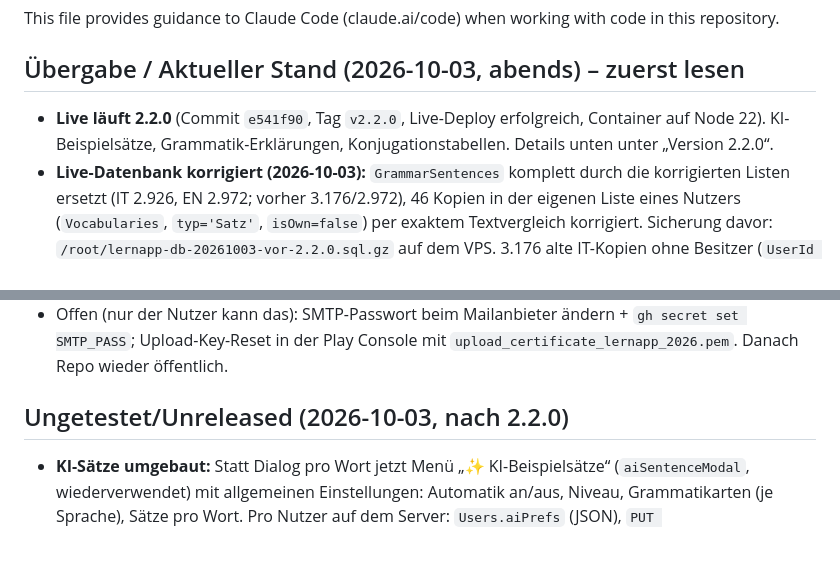
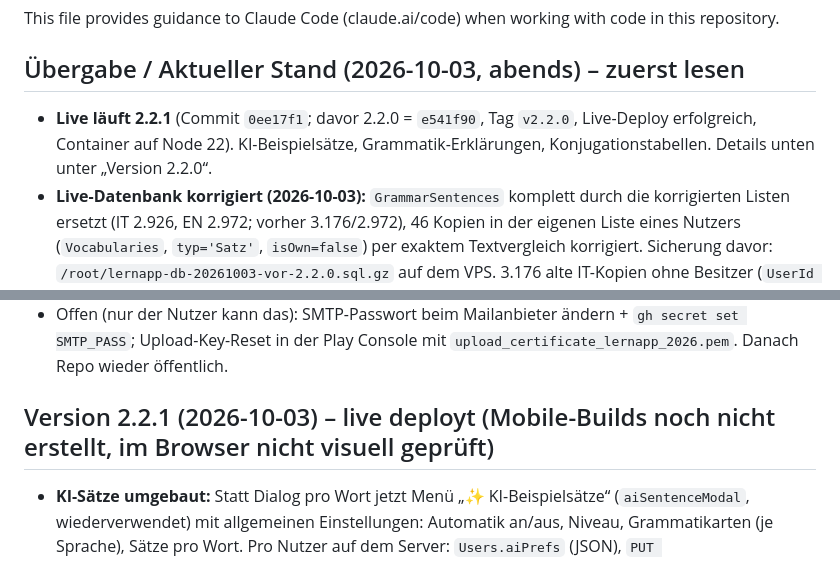
Before and after one commit to boernie77/Sprachenapp-Englisch-Italienisch, a Markdown page: CLAUDE.md, 2 parts joined by grey strips. Drawn GitHub-style.

Commit message:
docs: Stand 2.2.1
Co-Authored-By: Claude Sonnet 5.5 <noreply@anthropic.com>

```diff
--- a/CLAUDE.md
+++ b/CLAUDE.md
@@ -4,7 +4,7 @@ This file provides guidance to Claude Code (claude.ai/code) when working with co
 
 ## Übergabe / Aktueller Stand (2026-10-03, abends) – zuerst lesen
 
-- **Live läuft 2.2.0** (Commit `e541f90`, Tag `v2.2.0`, Live-Deploy erfolgreich, Container auf Node 22). KI-Beispielsätze, Grammatik-Erklärungen, Konjugationstabellen. Details unten unter „Version 2.2.0“.
+- **Live läuft 2.2.1** (Commit `0ee17f1`; davor 2.2.0 = `e541f90`, Tag `v2.2.0`, Live-Deploy erfolgreich, Container auf Node 22). KI-Beispielsätze, Grammatik-Erklärungen, Konjugationstabellen. Details unten unter „Version 2.2.0“.
 - **Live-Datenbank korrigiert (2026-10-03):** `GrammarSentences` komplett durch die korrigierten Listen ersetzt (IT 2.926, EN 2.972; vorher 3.176/2.972), 46 Kopien in der eigenen Liste eines Nutzers (`Vocabularies`, `typ='Satz'`, `isOwn=false`) per exaktem Textvergleich korrigiert. Sicherung davor: `/root/lernapp-db-20261003-vor-2.2.0.sql.gz` auf dem VPS. 3.176 alte IT-Kopien ohne Besitzer (`UserId IS NULL`, von gelöschten Nutzern) sind unverändert.
 - **Mobile-Builds 2.2.0 sind gebaut (MacBook):** Web-Assets committet (Commit nach `e541f90`, inkl. `grammar-help.js` per `git add -f`).
   - **Android:** `app-release-v2.2.0-v22.aab` im Repo-Root (gitignored), versionCode 22, Release-Keystore (SHA256 `7E:85:B2:33:…:54:F1`).
@@ -173,7 +173,7 @@ PostgreSQL-Daten liegen als **Bind-Mount** unter `./pgdata` (kein Docker named v
 - **Achtung:** Solange das Repo privat ist, kann der VPS nicht `git fetch`en → Live-Deploy baut still den alten Stand neu. Erst nach dem Wieder-Öffentlich-Stellen (oder mit Deploy-Key) deployen. Stand 2026-10-02: Repo ist wieder **öffentlich**, Live-Deploy funktioniert (vor jedem Deploy mit `gh repo view --json visibility` prüfen).
 - Offen (nur der Nutzer kann das): SMTP-Passwort beim Mailanbieter ändern + `gh secret set SMTP_PASS`; Upload-Key-Reset in der Play Console mit `upload_certificate_lernapp_2026.pem`. Danach Repo wieder öffentlich.
 
-## Ungetestet/Unreleased (2026-10-03, nach 2.2.0)
+## Version 2.2.1 (2026-10-03) – live deployt (Mobile-Builds noch nicht erstellt, im Browser nicht visuell geprüft)
 - **KI-Sätze umgebaut:** Statt Dialog pro Wort jetzt Menü „✨ KI-Beispielsätze“ (`aiSentenceModal`, wiederverwendet) mit allgemeinen Einstellungen: Automatik an/aus, Niveau, Grammatikarten (je Sprache), Sätze pro Wort. Pro Nutzer auf dem Server: `Users.aiPrefs` (JSON), `PUT /api/ai/preferences`, `GET /api/ai/options` liefert `prefs`.
 - Automatik (`runAiAuto()` im Frontend): erzeugt im Hintergrund für jedes aktive Wort ohne KI-Sätze Sätze (`/ai/sentences` + `/vocab/bulk`), gestartet nach `loadDataFromServer` und nach neuer Vokabel; stoppt bei Tageslimit/3 Fehlern in Folge. Sätze tragen `Vocabularies.forWord` (Fremdwort) und sind normale eigene Sätze (`typ: 'Satz'`).
 - Grammatik-Modus: Knopf „Sätze zu einem Wort anzeigen“ → `wordSentencesModal` mit Suche (zeigt Sätze je `forWord`).
```
